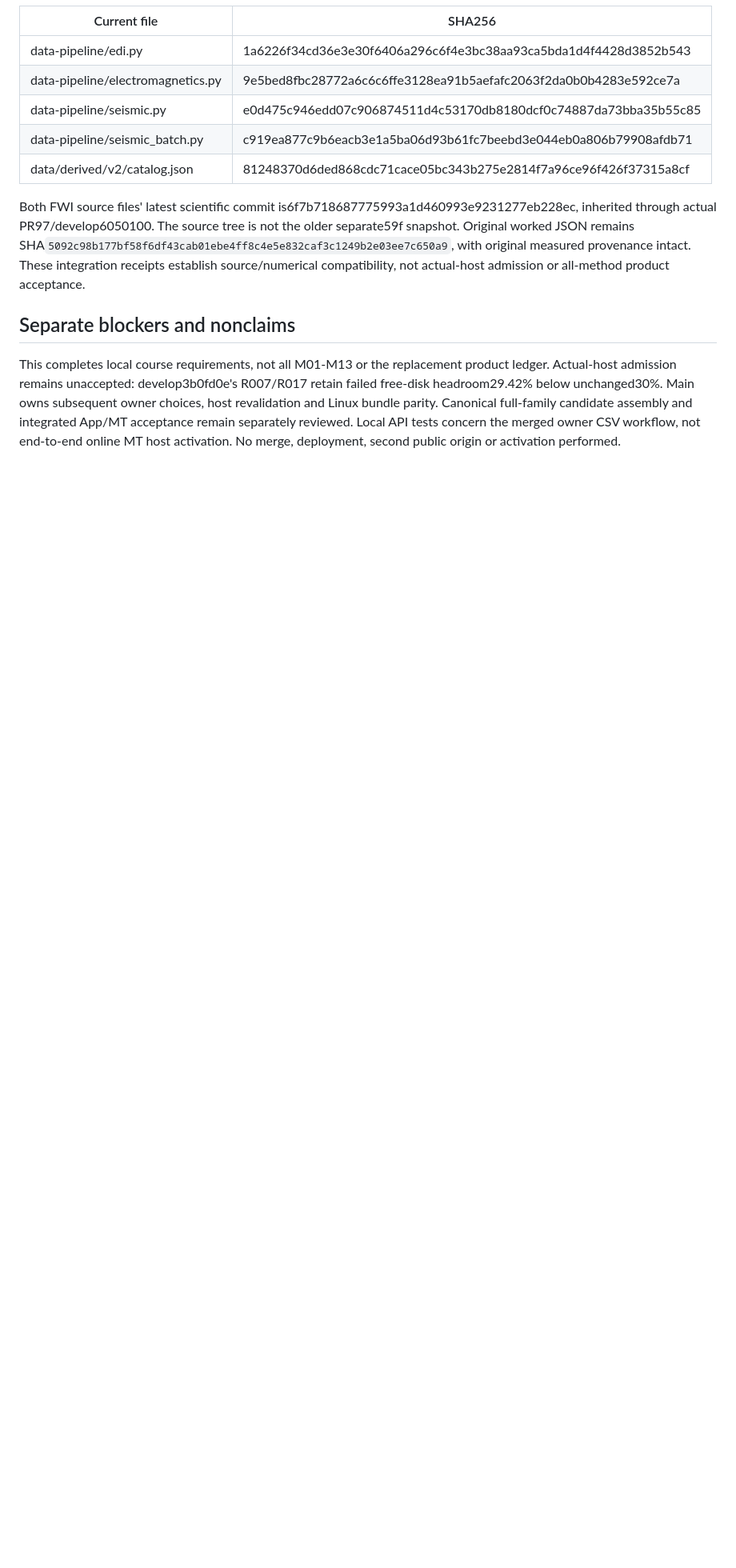
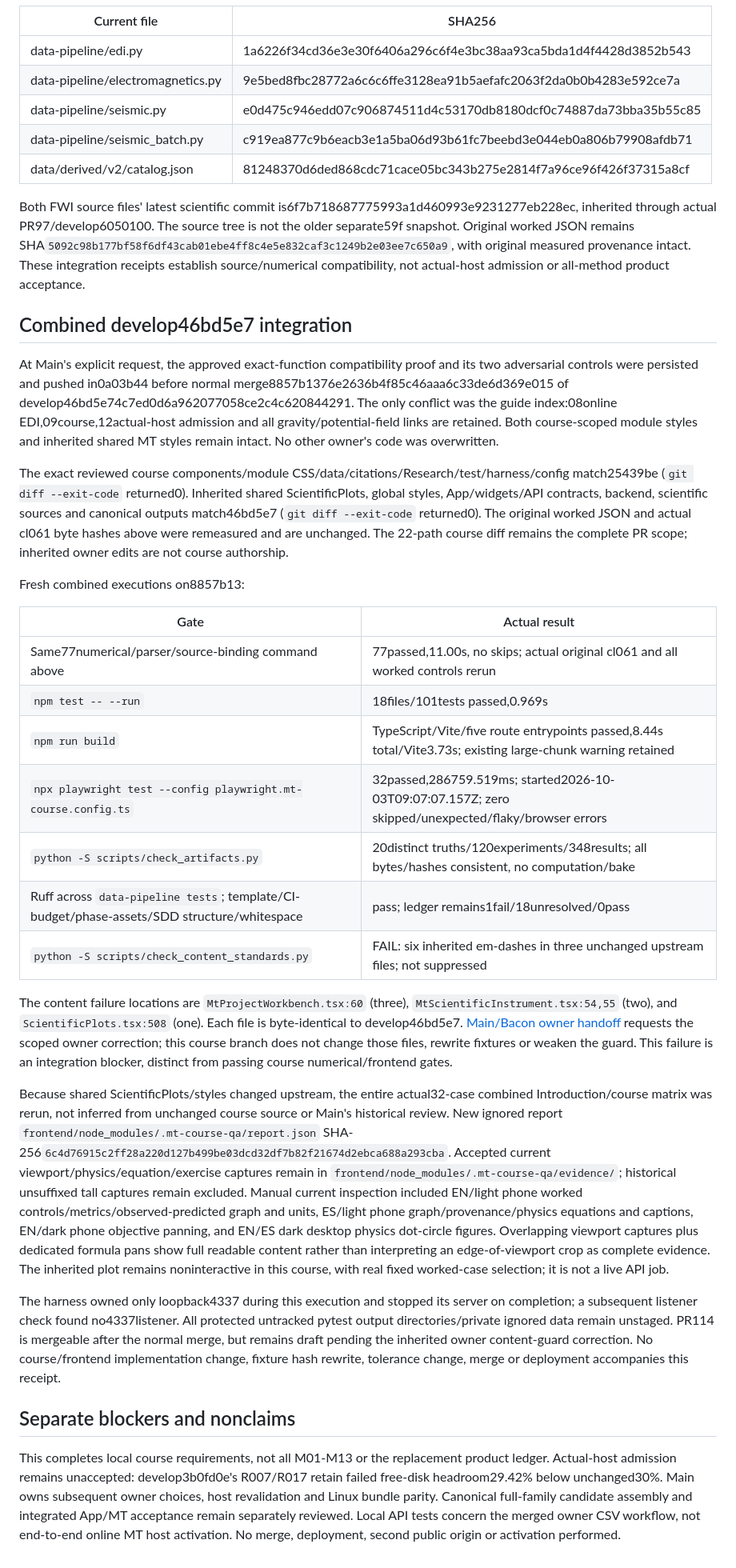
Before and after one commit to fsantibanezleal/CAOS_Geophysics, a Markdown page: docs/validation/online-mt-course-review.md, the part around one of its changes. Shown at 80% size. Rendered like a GitHub page; blank space fills up the shorter version.

Commit message:
docs(mt): record combined course render and upstream guard blocker

```diff
--- a/docs/validation/online-mt-course-review.md
+++ b/docs/validation/online-mt-course-review.md
@@ -89,6 +89,30 @@ Measured current file hashes, explicitly distinct from original execution hashes
 
 Both FWI source files' latest scientific commit is6f7b718687775993a1d460993e9231277eb228ec, inherited through actual PR97/develop6050100. The source tree is not the older separate59f snapshot. Original worked JSON remains SHA`5092c98b177bf58f6df43cab01ebe4ff8c4e5e832caf3c1249b2e03ee7c650a9`, with original measured provenance intact. These integration receipts establish source/numerical compatibility, not actual-host admission or all-method product acceptance.
 
+## Combined develop46bd5e7 integration
+
+At Main's explicit request, the approved exact-function compatibility proof and its two adversarial controls were persisted and pushed in0a03b44 before normal merge8857b1376e2636b4f85c46aaa6c33de6d369e015 of develop46bd5e74c7ed0d6a962077058ce2c4c620844291. The only conflict was the guide index:08online EDI,09course,12actual-host admission and all gravity/potential-field links are retained. Both course-scoped module styles and inherited shared MT styles remain intact. No other owner's code was overwritten.
+
+The exact reviewed course components/module CSS/data/citations/Research/test/harness/config match25439be (`git diff --exit-code` returned0). Inherited shared ScientificPlots, global styles, App/widgets/API contracts, backend, scientific sources and canonical outputs match46bd5e7 (`git diff --exit-code` returned0). The original worked JSON and actual cl061 byte hashes above were remeasured and are unchanged. The 22-path course diff remains the complete PR scope; inherited owner edits are not course authorship.
+
+Fresh combined executions on8857b13:
+
+| Gate | Actual result |
+| --- | --- |
+| Same77numerical/parser/source-binding command above |77passed,11.00s, no skips; actual original cl061 and all worked controls rerun |
+| `npm test -- --run` |18files/101tests passed,0.969s |
+| `npm run build` |TypeScript/Vite/five route entrypoints passed,8.44s total/Vite3.73s; existing large-chunk warning retained |
+| `npx playwright test --config playwright.mt-course.config.ts` |32passed,286759.519ms; started2026-10-03T09:07:07.157Z; zero skipped/unexpected/flaky/browser errors |
+| `python -S scripts/check_artifacts.py` |20distinct truths/120experiments/348results; all bytes/hashes consistent, no computation/bake |
+| Ruff across `data-pipeline tests`; template/CI-budget/phase-assets/SDD structure/whitespace |pass; ledger remains1fail/18unresolved/0pass |
+| `python -S scripts/check_content_standards.py` |FAIL: six inherited em-dashes in three unchanged upstream files; not suppressed |
+
+The content failure locations are `MtProjectWorkbench.tsx:60` (three), `MtScientificInstrument.tsx:54,55` (two), and `ScientificPlots.tsx:508` (one). Each file is byte-identical to develop46bd5e7. [Main/Bacon owner handoff](https://github.com/fsantibanezleal/CAOS_Geophysics/pull/114#issuecomment-5967543558) requests the scoped owner correction; this course branch does not change those files, rewrite fixtures or weaken the guard. This failure is an integration blocker, distinct from passing course numerical/frontend gates.
+
+Because shared ScientificPlots/styles changed upstream, the entire actual32-case combined Introduction/course matrix was rerun, not inferred from unchanged course source or Main's historical review. New ignored report `frontend/node_modules/.mt-course-qa/report.json` SHA-256`6c4d76915c2ff28a220d127b499be03dcd32df7b82f21674d2ebca688a293cba`. Accepted current viewport/physics/equation/exercise captures remain in `frontend/node_modules/.mt-course-qa/evidence/`; historical unsuffixed tall captures remain excluded. Manual current inspection included EN/light phone worked controls/metrics/observed-predicted graph and units, ES/light phone graph/provenance/physics equations and captions, EN/dark phone objective panning, and EN/ES dark desktop physics dot-circle figures. Overlapping viewport captures plus dedicated formula pans show full readable content rather than interpreting an edge-of-viewport crop as complete evidence. The inherited plot remains noninteractive in this course, with real fixed worked-case selection; it is not a live API job.
+
+The harness owned only loopback4337 during this execution and stopped its server on completion; a subsequent listener check found no4337listener. All protected untracked pytest output directories/private ignored data remain unstaged. PR114 is mergeable after the normal merge, but remains draft pending the inherited owner content-guard correction. No course/frontend implementation change, fixture hash rewrite, tolerance change, merge or deployment accompanies this receipt.
+
 ## Separate blockers and nonclaims
 
 This completes local course requirements, not all M01-M13 or the replacement product ledger. Actual-host admission remains unaccepted: develop3b0fd0e's R007/R017 retain failed free-disk headroom29.42% below unchanged30%. Main owns subsequent owner choices, host revalidation and Linux bundle parity. Canonical full-family candidate assembly and integrated App/MT acceptance remain separately reviewed. Local API tests concern the merged owner CSV workflow, not end-to-end online MT host activation. No merge, deployment, second public origin or activation performed.
```
Also changed, not shown: other parts of docs/validation/online-mt-course-review.md (+1 -1 lines), 1 other file.
